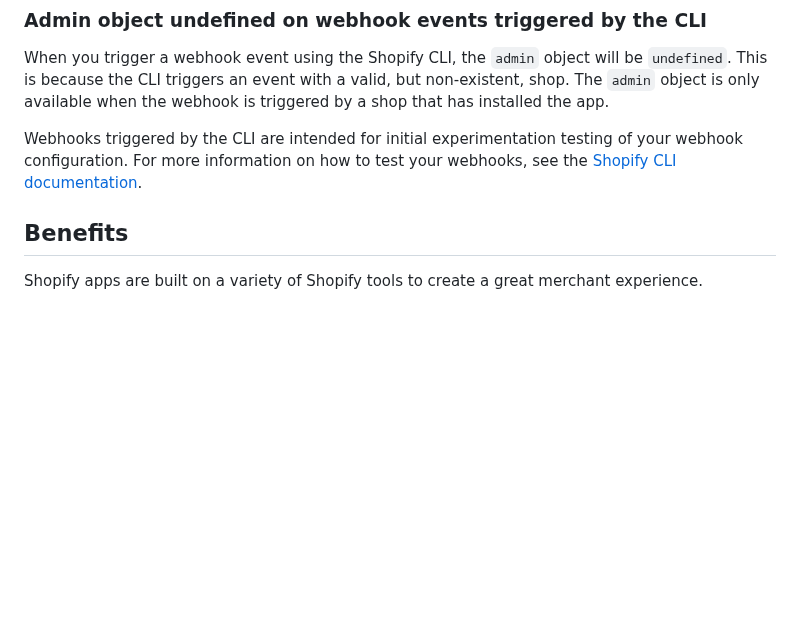
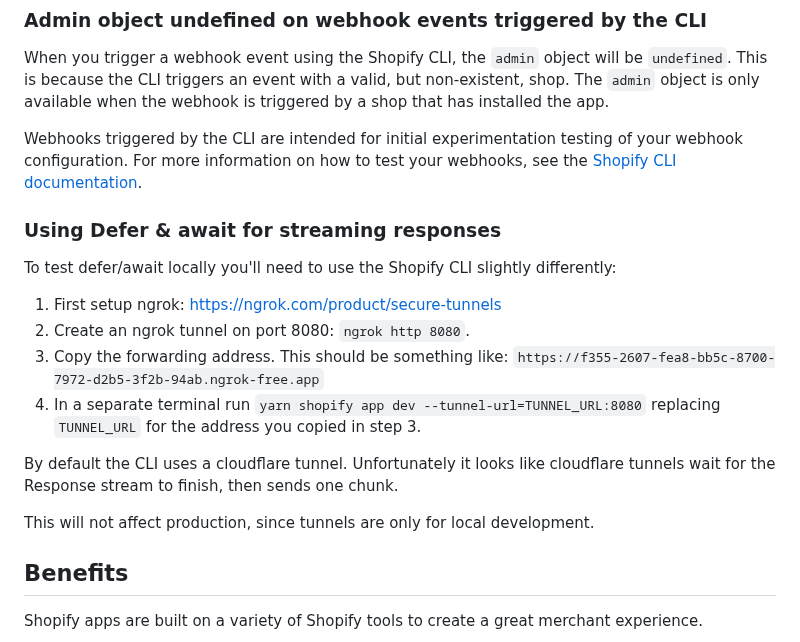
Before and after one commit to Shopify/shopify-app-template-remix, a Markdown page: README.md, the part around one of its changes. GitHub-like rendering; blank space fills up the shorter version.

Commit message:
Add a gotcha for streaming responses

```diff
--- a/README.md
+++ b/README.md
@@ -250,6 +251,19 @@ See [hosting on Vercel](#hosting-on-vercel).
 When you trigger a webhook event using the Shopify CLI, the `admin` object will be `undefined`. This is because the CLI triggers an event with a valid, but non-existent, shop. The `admin` object is only available when the webhook is triggered by a shop that has installed the app.
 
 Webhooks triggered by the CLI are intended for initial experimentation testing of your webhook configuration. For more information on how to test your webhooks, see the [Shopify CLI documentation](https://shopify.dev/docs/apps/tools/cli/commands#webhook-trigger).
+
+### Using Defer & await for streaming responses
+
+To test defer/await locally you'll need to use the Shopify CLI slightly differently:
+
+1. First setup ngrok: https://ngrok.com/product/secure-tunnels
+2. Create an ngrok tunnel on port 8080: `ngrok http 8080`.
+3. Copy the forwarding address. This should be something like: `https://f355-2607-fea8-bb5c-8700-7972-d2b5-3f2b-94ab.ngrok-free.app`
+4. In a separate terminal run `yarn shopify app dev --tunnel-url=TUNNEL_URL:8080` replacing `TUNNEL_URL` for the address you copied in step 3.
+
+By default the CLI uses a cloudflare tunnel. Unfortunately it looks like cloudflare tunnels wait for the Response stream to finish, then sends one chunk.
+
+This will not affect production, since tunnels are only for local development.
 
 ## Benefits
 
```
Also changed, not shown: other parts of README.md (+3 -2 lines).
